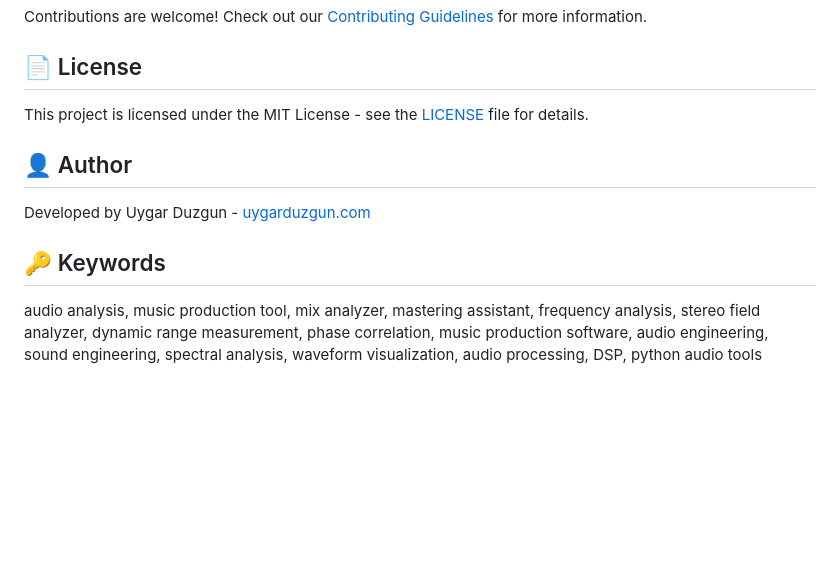
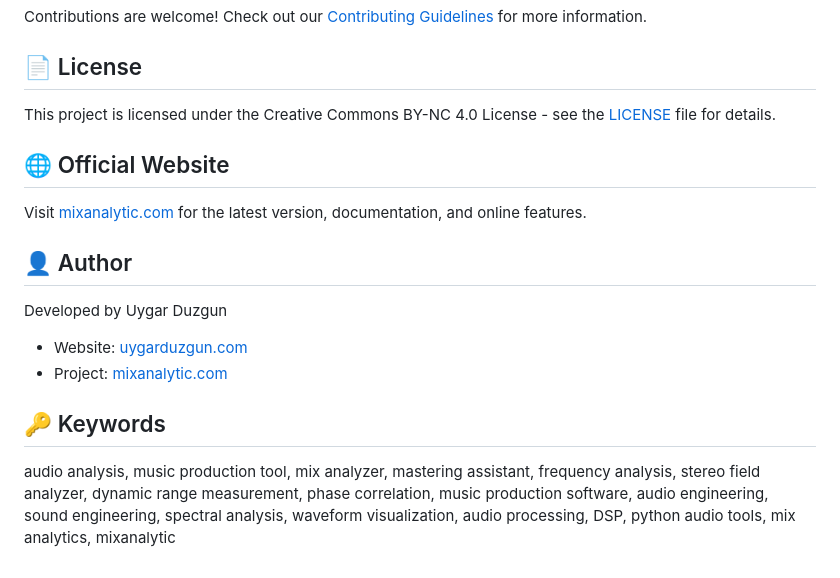
Before and after one commit to owgit/ai-music-mix-analyzer, a Markdown page: .github/README.md, the part around one of its changes. Drawn GitHub-style; blank space fills up the shorter version.

Commit message:
Update .github/README.md with correct repository name and mixanalytic.com domain

```diff
--- a/.github/README.md
+++ b/.github/README.md
@@ -81,12 +82,18 @@ Contributions are welcome! Check out our [Contributing Guidelines](../CONTRIBUTI
 
 ## 📄 License
 
-This project is licensed under the MIT License - see the [LICENSE](../LICENSE) file for details.
+This project is licensed under the Creative Commons BY-NC 4.0 License - see the [LICENSE](../LICENSE) file for details.
+
+## 🌐 Official Website
+
+Visit [mixanalytic.com](https://mixanalytic.com) for the latest version, documentation, and online features.
 
 ## 👤 Author
 
-Developed by Uygar Duzgun - [uygarduzgun.com](https://uygarduzgun.com)
+Developed by Uygar Duzgun
+- Website: [uygarduzgun.com](https://uygarduzgun.com)
+- Project: [mixanalytic.com](https://mixanalytic.com)
 
 ## 🔑 Keywords
 
-audio analysis, music production tool, mix analyzer, mastering assistant, frequency analysis, stereo field analyzer, dynamic range measurement, phase correlation, music production software, audio engineering, sound engineering, spectral analysis, waveform visualization, audio processing, DSP, python audio tools
+audio analysis, music production tool, mix analyzer, mastering assistant, frequency analysis, stereo field analyzer, dynamic range measurement, phase correlation, music production software, audio engineering, sound engineering, spectral analysis, waveform visualization, audio processing, DSP, python audio tools, mix analytics, mixanalytic
```
Also changed, not shown: other parts of .github/README.md (+6 -5 lines).
